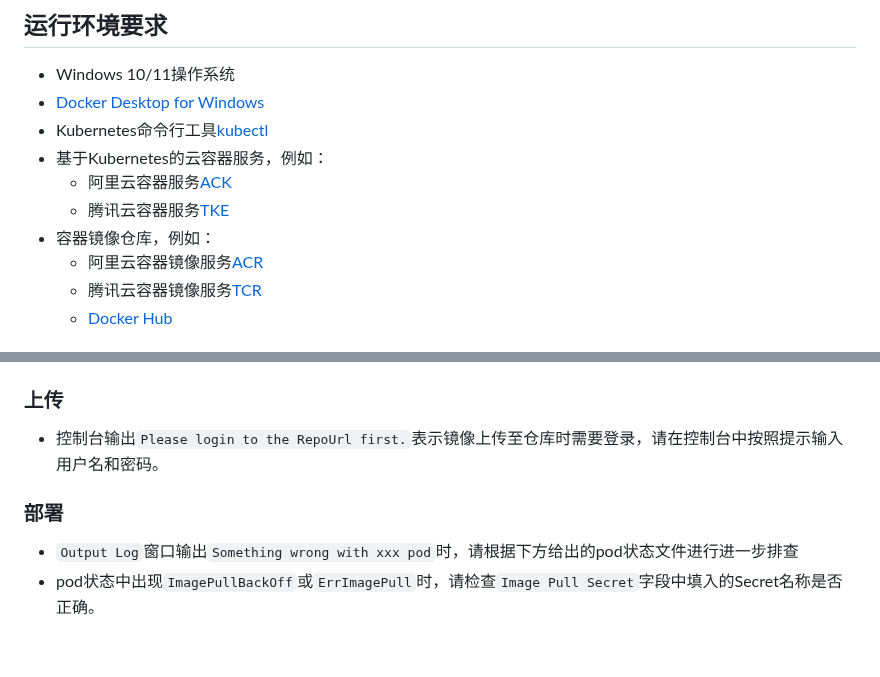
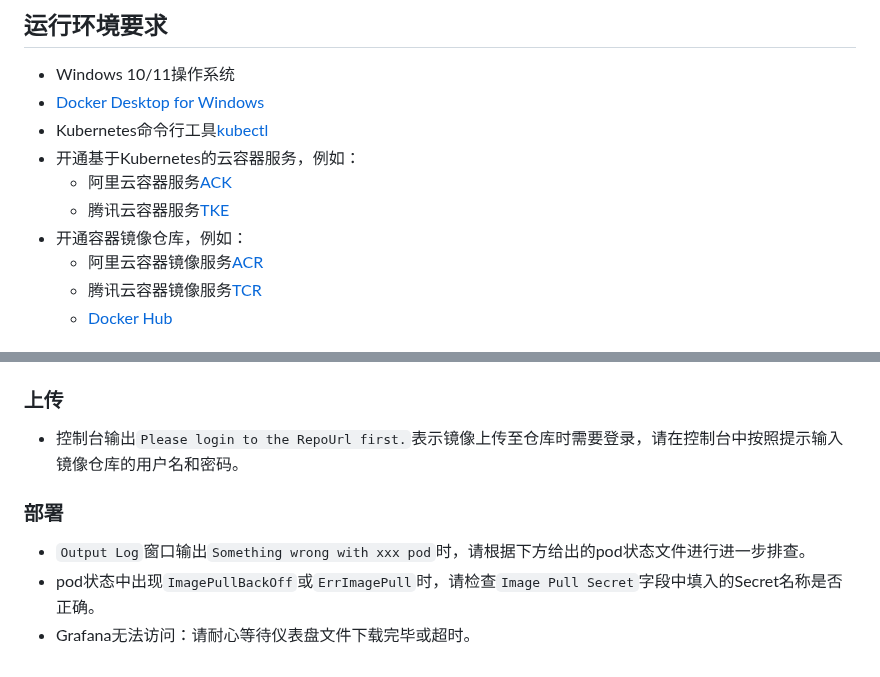
Before and after one commit to channeldorg/channeld-ue-plugin, a Markdown page: Docs/zh/cloud-deployment-tool.md, 2 parts joined by grey strips. Drawn GitHub-style.

```diff
--- a/Docs/zh/cloud-deployment-tool.md
+++ b/Docs/zh/cloud-deployment-tool.md
@@ -6,10 +6,10 @@ ChanneldUE提供了一套针对云部署的工具，在进行配置后，可以
 - Windows 10/11操作系统
 - [Docker Desktop for Windows](https://docs.docker.com/desktop/windows/install)
 - Kubernetes命令行工具[kubectl](https://kubernetes.io/docs/reference/kubectl)
-- 基于Kubernetes的云容器服务，例如：
+- 开通基于Kubernetes的云容器服务，例如：
   - 阿里云容器服务[ACK](https://www.aliyun.com/product/containerservice)
   - 腾讯云容器服务[TKE](https://cloud.tencent.com/product/tke)
-- 容器镜像仓库，例如：
+- 开通容器镜像仓库，例如：
   - 阿里云容器镜像服务[ACR](https://www.aliyun.com/product/acr)
   - 腾讯云容器镜像服务[TCR](https://cloud.tencent.com/product/tcr)
   - [Docker Hub](https://hub.docker.com)
@@ -74,8 +80,9 @@ channeld/tps-channeld:latest
 - 控制台输出`ERROR: error during connect: this error may indicate that the docker daemon is not running`的报错时，请确保`Docker Desktop`正在运行。
 
 ### 上传
-- 控制台输出`Please login to the RepoUrl first.`表示镜像上传至仓库时需要登录，请在控制台中按照提示输入用户名和密码。
+- 控制台输出`Please login to the RepoUrl first.`表示镜像上传至仓库时需要登录，请在控制台中按照提示输入镜像仓库的用户名和密码。
 
 ### 部署
-- `Output Log`窗口输出`Something wrong with xxx pod`时，请根据下方给出的pod状态文件进行进一步排查
+- `Output Log`窗口输出`Something wrong with xxx pod`时，请根据下方给出的pod状态文件进行进一步排查。
 - pod状态中出现`ImagePullBackOff`或`ErrImagePull`时，请检查`Image Pull Secret`字段中填入的Secret名称是否正确。
+- Grafana无法访问：请耐心等待仪表盘文件下载完毕或超时。
```
Also changed, not shown: other parts of Docs/zh/cloud-deployment-tool.md (+12 -6 lines).
